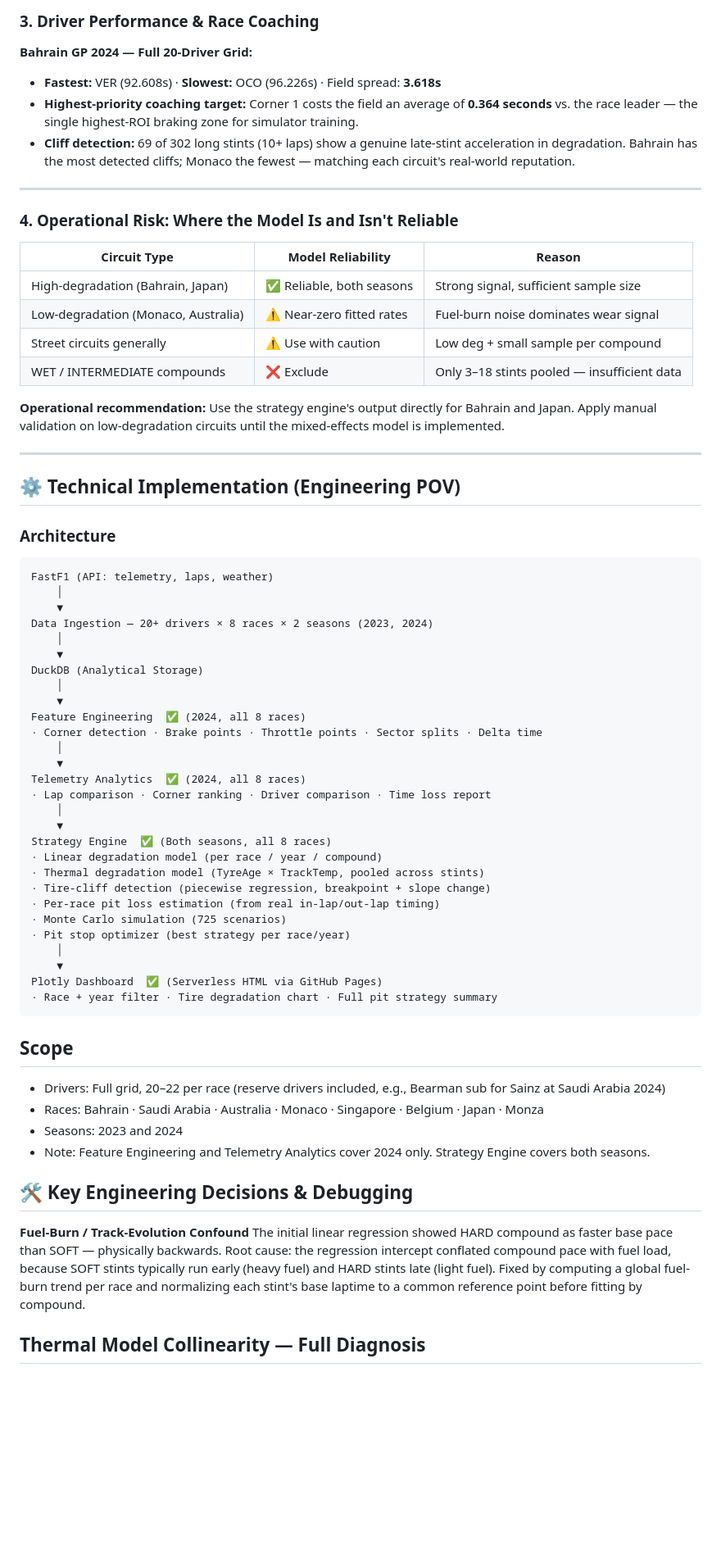
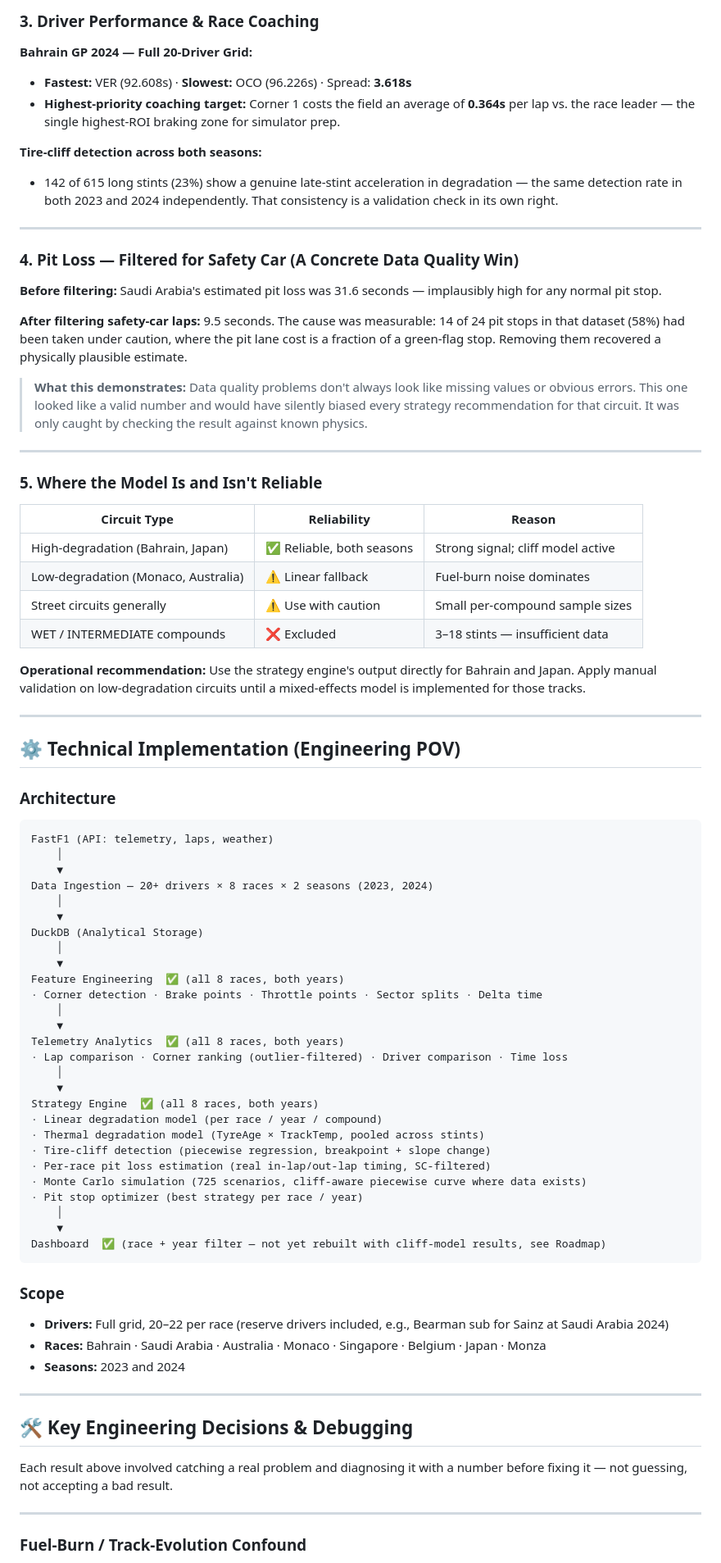
Before and after one commit to ashwinbasil/f1-telemetry-strategy, a Markdown page: README.md, the part around one of its changes. Shown at 82% size. Rendered like a GitHub page; blank space fills up the shorter version.

Commit message:
Update README: multi-year scaling complete, cliff-model cross-year validation as headline result

````diff
--- a/README.md
+++ b/README.md
@@ -65,29 +97,53 @@ a stint as track temperature combines with tyre age. The model  quantifies the e
 **Bahrain GP 2024 — Full 20-Driver Grid:**
-- **Fastest:** VER (92.608s) · **Slowest:** OCO (96.226s) · Field spread: **3.618s**
-- **Highest-priority coaching target:** Corner 1 costs the field an
-  average of **0.364 seconds** vs. the race leader — the single highest-ROI
-  braking zone for simulator training.
-- **Cliff detection:** 69 of 302 long stints (10+ laps) show a genuine
-  late-stint acceleration in degradation. Bahrain has the most detected
-  cliffs; Monaco the fewest — matching each circuit's real-world reputation.
+- **Fastest:** VER (92.608s) · **Slowest:** OCO (96.226s) · Spread: **3.618s**
+- **Highest-priority coaching target:** Corner 1 costs the field an average
+  of **0.364s** per lap vs. the race leader — the single highest-ROI braking
+  zone for simulator prep.
+
+**Tire-cliff detection across both seasons:**
+- 142 of 615 long stints (23%) show a genuine late-stint acceleration in
+  degradation — the same detection rate in both 2023 and 2024 independently.
+  That consistency is a validation check in its own right.
+
 ---
 
-### 4. Operational Risk: Where the Model Is and Isn't Reliable
-| Circuit Type | Model Reliability | Reason |
+### 4. Pit Loss — Filtered for Safety Car (A Concrete Data Quality Win)
+
+**Before filtering:** Saudi Arabia's estimated pit loss was 31.6 seconds —
+implausibly high for any normal pit stop.
+
+**After filtering safety-car laps:** 9.5 seconds. The cause was measurable:
+14 of 24 pit stops in that dataset (58%) had been taken under caution, where
+the pit lane cost is a fraction of a green-flag stop. Removing them recovered
+a physically plausible estimate.
+
+> **What this demonstrates:** Data quality problems don't always look like
+> missing values or obvious errors. This one looked like a valid number and
+> would have silently biased every strategy recommendation for that circuit.
+> It was only caught by checking the result against known physics.
+
+---
+
+### 5. Where the Model Is and Isn't Reliable
+
+| Circuit Type | Reliability | Reason |
 |---|---|---|
-| High-degradation (Bahrain, Japan) | ✅ Reliable, both seasons | Strong signal, sufficient sample size |
-| Low-degradation (Monaco, Australia) | ⚠️ Near-zero fitted rates | Fuel-burn noise dominates wear signal |
-| Street circuits generally | ⚠️ Use with caution | Low deg + small sample per compound |
-| WET / INTERMEDIATE compounds | ❌ Exclude | Only 3–18 stints pooled — insufficient data |
+| High-degradation (Bahrain, Japan) | ✅ Reliable, both seasons | Strong signal; cliff model active |
+| Low-degradation (Monaco, Australia) | ⚠️ Linear fallback | Fuel-burn noise dominates |
+| Street circuits generally | ⚠️ Use with caution | Small per-compound sample sizes |
+| WET / INTERMEDIATE compounds | ❌ Excluded | 3–18 stints — insufficient data |
 
-**Operational recommendation:** Use the strategy engine's output directly for Bahrain and Japan. Apply manual validation on low-degradation circuits until the mixed-effects model is implemented.
+**Operational recommendation:** Use the strategy engine's output directly
+for Bahrain and Japan. Apply manual validation on low-degradation circuits
+until a mixed-effects model is implemented for those tracks.
 
 ---
 
 ## ⚙️ Technical Implementation (Engineering POV)
+
 ### Architecture
 
-```
+```text
 FastF1 (API: telemetry, laps, weather)
     │
     ▼
@@ -97,40 +153,42 @@ Data Ingestion — 20+ drivers × 8 races × 2 seasons (2023, 2024)
 DuckDB (Analytical Storage)
     │
     ▼
-Feature Engineering  ✅ (2024, all 8 races)
+Feature Engineering  ✅ (all 8 races, both years)
 · Corner detection · Brake points · Throttle points · Sector splits · Delta time
     │
     ▼
-Telemetry Analytics  ✅ (2024, all 8 races)
-· Lap comparison · Corner ranking · Driver comparison · Time loss report
+Telemetry Analytics  ✅ (all 8 races, both years)
+· Lap comparison · Corner ranking (outlier-filtered) · Driver comparison · Time loss
     │
     ▼
-Strategy Engine  ✅ (Both seasons, all 8 races)
+Strategy Engine  ✅ (all 8 races, both years)
 · Linear degradation model (per race / year / compound)
 · Thermal degradation model (TyreAge × TrackTemp, pooled across stints)
 · Tire-cliff detection (piecewise regression, breakpoint + slope change)
-· Per-race pit loss estimation (from real in-lap/out-lap timing)
-· Monte Carlo simulation (725 scenarios)
-· Pit stop optimizer (best strategy per race/year)
+· Per-race pit loss estimation (real in-lap/out-lap timing, SC-filtered)
+· Monte Carlo simulation (725 scenarios, cliff-aware piecewise curve where data exists)
+· Pit stop optimizer (best strategy per race / year)
     │
     ▼
-Plotly Dashboard  ✅ (Serverless HTML via GitHub Pages)
-· Race + year filter · Tire degradation chart · Full pit strategy summary
+Dashboard  ✅ (race + year filter — not yet rebuilt with cliff-model results, see Roadmap)
 ```
 
-## Scope
+### Scope
 
-- Drivers: Full grid, 20–22 per race (reserve drivers included, e.g., Bearman sub for Sainz at Saudi Arabia 2024)
-- Races: Bahrain · Saudi Arabia · Australia · Monaco · Singapore · Belgium · Japan · Monza
-- Seasons: 2023 and 2024
-- Note: Feature Engineering and Telemetry Analytics cover 2024 only. Strategy Engine covers both seasons.
+- **Drivers:** Full grid, 20–22 per race (reserve drivers included,
+  e.g., Bearman sub for Sainz at Saudi Arabia 2024)
+- **Races:** Bahrain · Saudi Arabia · Australia · Monaco · Singapore ·
+  Belgium · Japan · Monza
+- **Seasons:** 2023 and 2024
 
+---
 
 ## 🛠️ Key Engineering Decisions & Debugging
 
-**Fuel-Burn / Track-Evolution Confound**
-The initial linear regression showed HARD compound as faster base pace than SOFT — physically backwards. Root cause: the regression intercept conflated compound pace with fuel load, because SOFT stints typically run early (heavy fuel) and HARD stints late (light fuel). Fixed by computing a global fuel-burn trend per race and normalizing each stint's base laptime to a common reference point before fitting by compound.
+Each result above involved catching a real problem and diagnosing it with
+a number before fixing it — not guessing, not accepting a bad result.
 
+---
 
-## Thermal Model Collinearity — Full Diagnosis
+### Fuel-Burn / Track-Evolution Confound
 
````
Also changed, not shown: other parts of README.md (+192 -76 lines).
